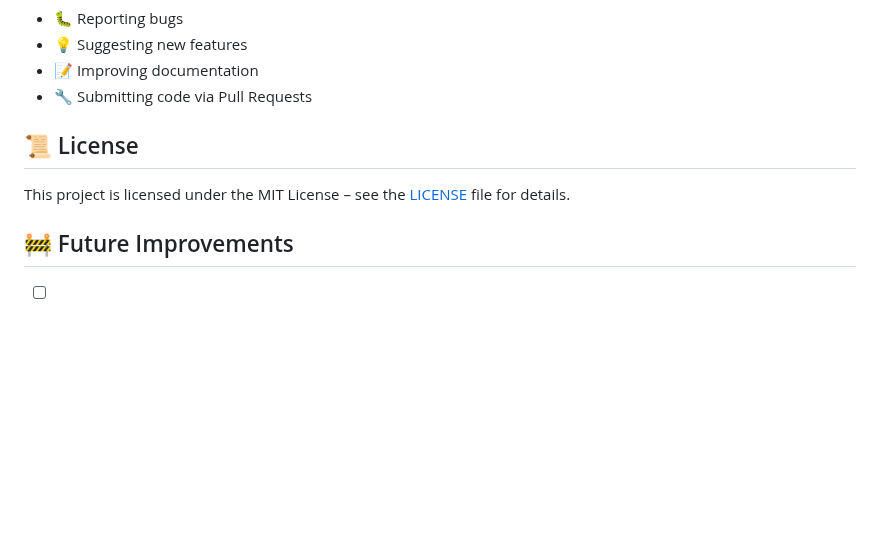
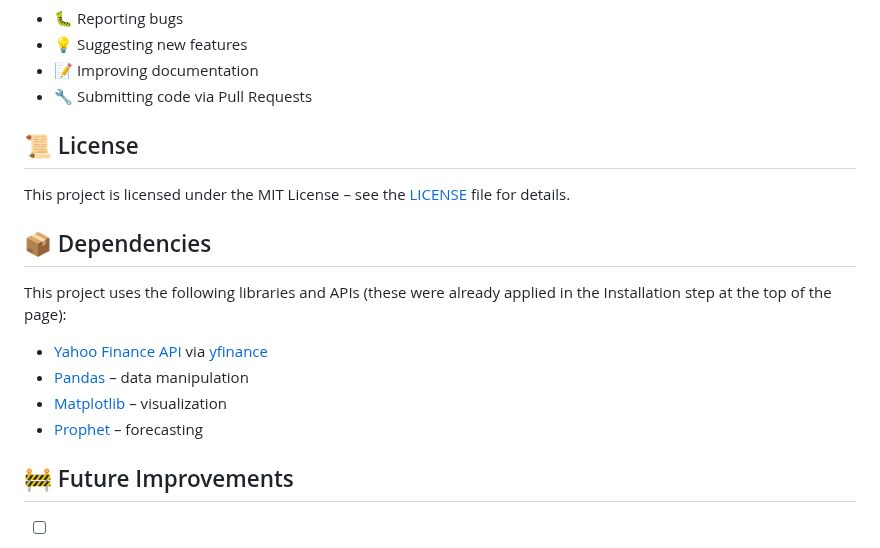
Before and after one commit to KanayaPatel/Valuation-Project, a Markdown page: README.md, the part around the change. Rendered like a GitHub page; blank space fills up the shorter version.

```diff
--- a/README.md
+++ b/README.md
@@ -59,6 +59,14 @@ You can contribute in several ways:
 ## 📜 License
 This project is licensed under the MIT License – see the [LICENSE](LICENSE) file for details.
 
+## 📦 Dependencies
+This project uses the following libraries and APIs (these were already applied in the Installation step at the top of the page):
+
+- [Yahoo Finance API](https://finance.yahoo.com/) via [yfinance](https://pypi.org/project/yfinance/)
+- [Pandas](https://pandas.pydata.org/) – data manipulation
+- [Matplotlib](https://matplotlib.org/) – visualization
+- [Prophet](https://facebook.github.io/prophet/) – forecasting
+
 ## 🚧 Future Improvements
 - [ ] Add the ability to save estimates for future use.
 - [ ] Implement login (Username and Password)
```
